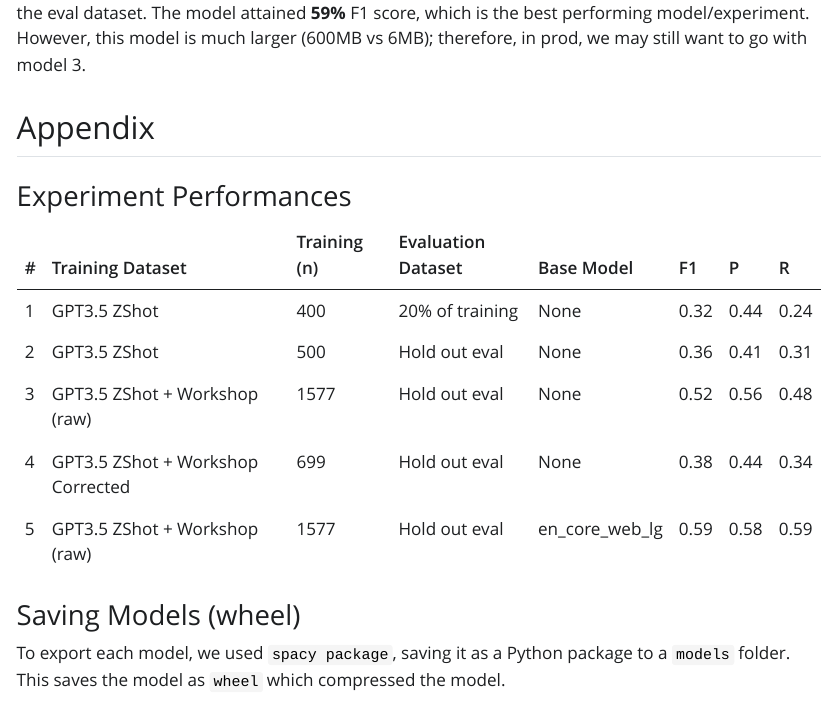
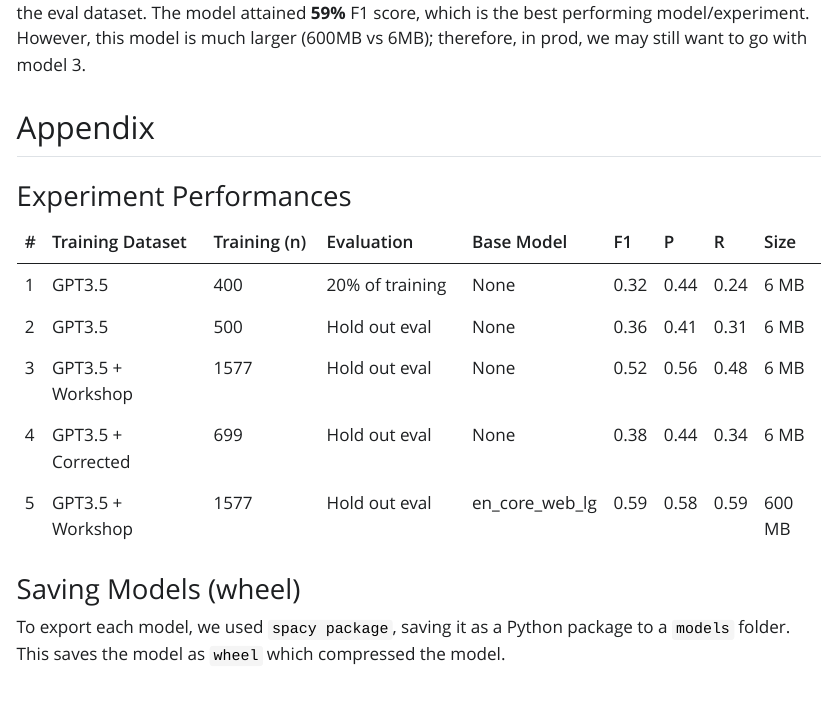
Before and after one commit to wesslen/ner-reddit-cooking, a Quarto document (01-writeup.qmd): the page in a window 1100 px wide, from 1150 px down. The pictures show the output file 01-writeup.html that the author committed with the source, opened offline; Quarto's library style sheets are replaced by a plain one without menus; long lines of code are wrapped.

Commit message:
update writeups to correct tables

```diff
--- a/01-writeup.qmd
+++ b/01-writeup.qmd
@@ -1,5 +1,5 @@
 ---
-format: html
+format: pdf
 execute:
   eval: false
 ---
@@ -33,13 +32,13 @@
 
 ### Experiment Performances
 
-| # | Training Dataset                  | Training (n) | Evaluation Dataset | Base Model     | F1   | P    | R    |
-|---|-----------------------------------|--------------|--------------------|----------------|------|------|------|
-| 1 | GPT3.5 ZShot                      | 400          | 20% of training    | None           | 0.32 | 0.44 | 0.24 |
-| 2 | GPT3.5 ZShot                      | 500          | Hold out eval      | None           | 0.36 | 0.41 | 0.31 |
-| 3 | GPT3.5 ZShot + Workshop (raw)     | 1577         | Hold out eval      | None           | 0.52 | 0.56 | 0.48 |
-| 4 | GPT3.5 ZShot + Workshop Corrected | 699          | Hold out eval      | None           | 0.38 | 0.44 | 0.34 |
-| 5 | GPT3.5 ZShot + Workshop (raw)     | 1577         | Hold out eval      | en_core_web_lg | 0.59 | 0.58 | 0.59 |
+| # | Training Dataset   | Training (n) | Evaluation       | Base Model     | F1   | P    | R    | Size   |
+|---|--------------------|--------------|------------------|----------------|------|------|------|--------|
+| 1 | GPT3.5             | 400          | 20% of training  | None           | 0.32 | 0.44 | 0.24 | 6 MB   |
+| 2 | GPT3.5             | 500          | Hold out eval    | None           | 0.36 | 0.41 | 0.31 | 6 MB   |
+| 3 | GPT3.5 + Workshop  | 1577         | Hold out eval    | None           | 0.52 | 0.56 | 0.48 | 6 MB   |
+| 4 | GPT3.5 + Corrected | 699          | Hold out eval    | None           | 0.38 | 0.44 | 0.34 | 6 MB   |
+| 5 | GPT3.5 + Workshop  | 1577         | Hold out eval    | en_core_web_lg | 0.59 | 0.58 | 0.59 | 600 MB |
 
 ### Saving Models (wheel)
 
```
Also changed, not shown: 01-writeup.html, 01-writeup.pdf, README.md, 01-writeup.qmd (1 more changed lines), 1 other file.
